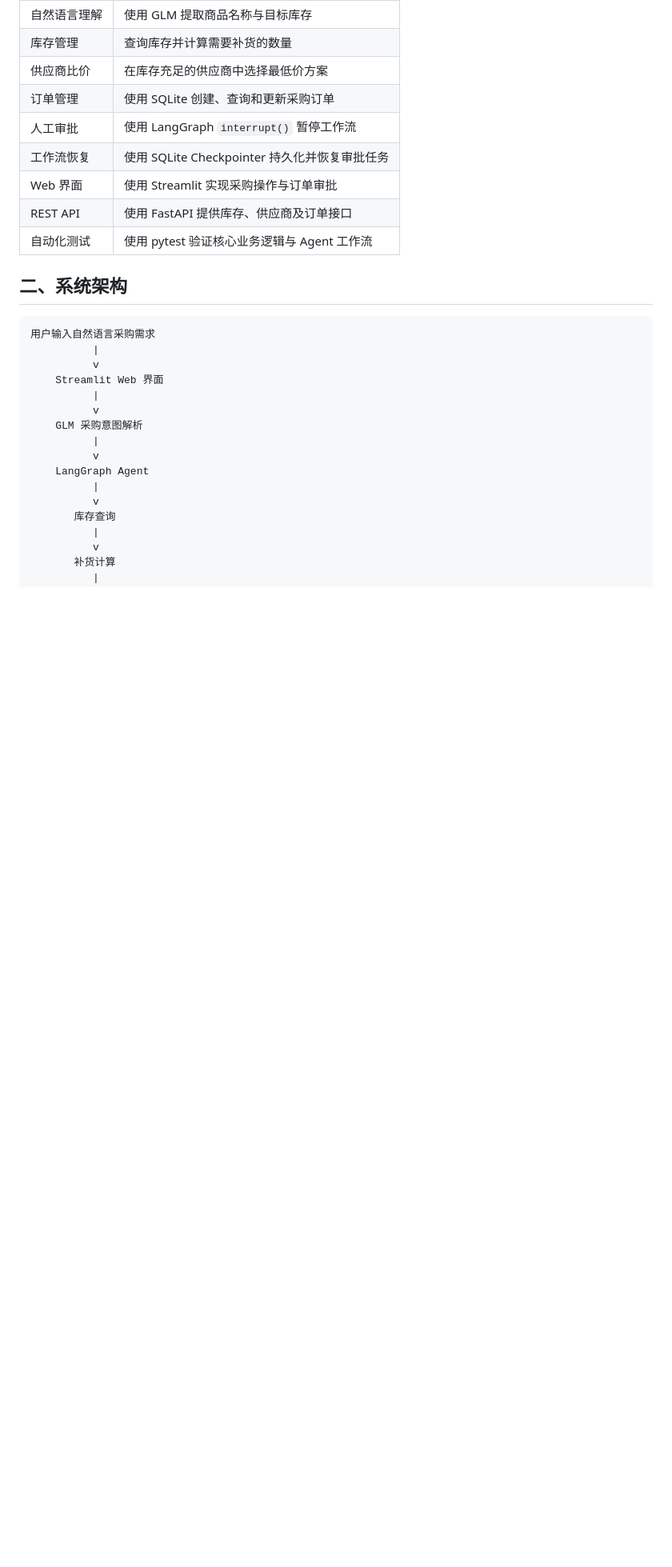
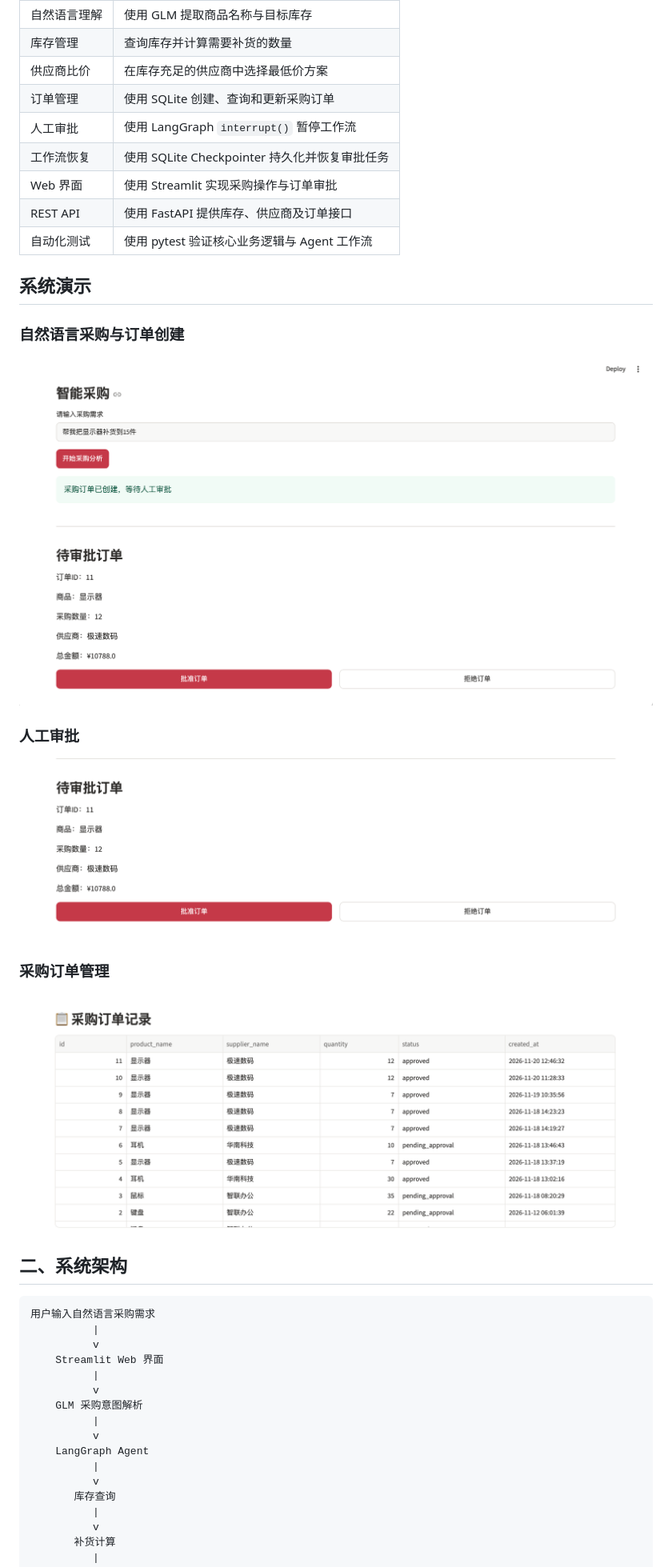
Before and after one commit to lia0428/ProcurePilot, a Markdown page: README.md, the part around the change. Shown at 80% size. GitHub-like rendering; pictures changed too: screenshots/01_procurement.png (added), screenshots/02_approval.png (added), screenshots/03_orders.png (added); blank space fills up the shorter version.

Commit message:
docs: add ProcurePilot demo screenshots

```diff
--- a/README.md
+++ b/README.md
@@ -19,6 +19,19 @@ ProcurePilot 是一个基于 **GLM + LangGraph + FastAPI + SQLite + Streamlit**
 | Web 界面 | 使用 Streamlit 实现采购操作与订单审批 |
 | REST API | 使用 FastAPI 提供库存、供应商及订单接口 |
 | 自动化测试 | 使用 pytest 验证核心业务逻辑与 Agent 工作流 |
+
+
+## 系统演示
+
+### 自然语言采购与订单创建
+![采购需求与订单创建](screenshots/01_procurement.png)
+
+### 人工审批
+![采购订单审批](screenshots/02_approval.png)
+
+### 采购订单管理
+![采购订单列表](screenshots/03_orders.png)
+
 
 ## 二、系统架构
 
```
